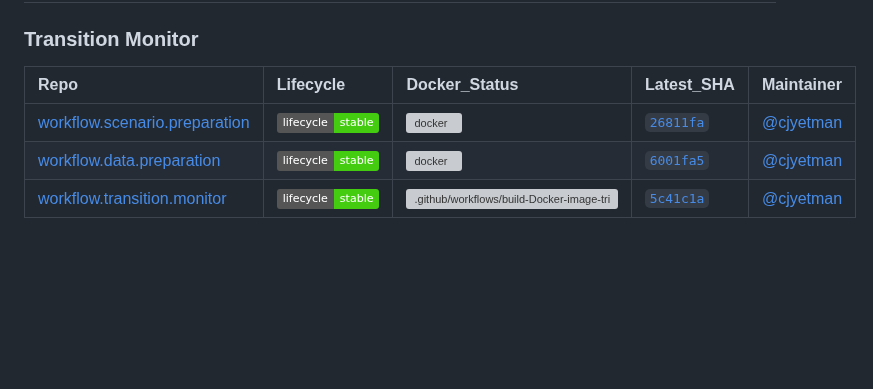
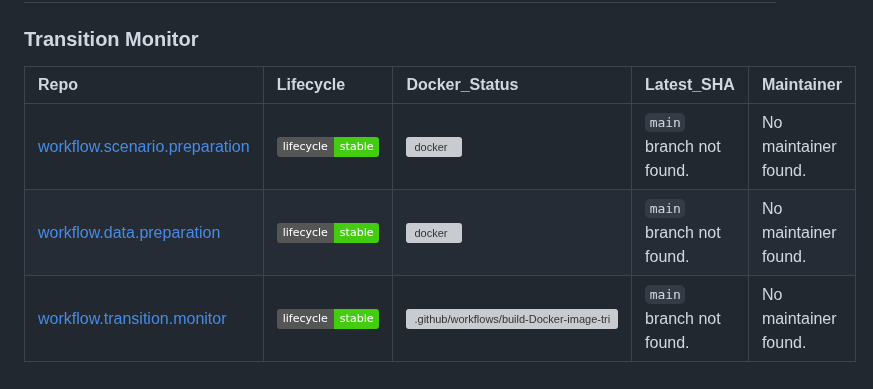
Before and after one commit to RMI-PACTA/pacta.sit.rep, a Markdown page: README.md, the part around the change. Rendered like a GitHub page; badges without logos; blank space fills up the shorter version; grey boxes are pictures that could not be loaded.

Commit message:
GH - Render README (#69)
Co-authored-by: jdhoffa <jdhoffa@users.noreply.github.com>

```diff
--- a/README.md
+++ b/README.md
@@ -52,8 +52,8 @@ of the Transition Monitor Docker image.
 
 ### Transition Monitor
 
-| Repo                                                                                        | Lifecycle                                                                                                                       | Docker_Status                                                                                                                                                                                                                                                                            | Latest_SHA                                                                           | Maintainer                                |
-|:--------------------------------------------------------------------------------------------|:--------------------------------------------------------------------------------------------------------------------------------|:-----------------------------------------------------------------------------------------------------------------------------------------------------------------------------------------------------------------------------------------------------------------------------------------|:-------------------------------------------------------------------------------------|:------------------------------------------|
-| [workflow.scenario.preparation](https://github.com/RMI-PACTA/workflow.scenario.preparation) | [![Lifecycle](https://img.shields.io/badge/lifecycle-stable-brightgreen.svg)](https://lifecycle.r-lib.org/articles/stages.html) | [![docker](https://github.com/RMI-PACTA/workflow.scenario.preparation/actions/workflows/docker.yml/badge.svg)](https://github.com/RMI-PACTA/workflow.scenario.preparation/actions/workflows/docker.yml)                                                                                  | [`26811fa`](https://github.com/RMI-PACTA/workflow.scenario.preparation/commits/main) | [@cjyetman](https://github.com/cjyetman/) |
-| [workflow.data.preparation](https://github.com/RMI-PACTA/workflow.data.preparation)         | [![Lifecycle](https://img.shields.io/badge/lifecycle-stable-brightgreen.svg)](https://lifecycle.r-lib.org/articles/stages.html) | [![docker](https://github.com/RMI-PACTA/workflow.data.preparation/actions/workflows/docker.yml/badge.svg)](https://github.com/RMI-PACTA/workflow.data.preparation/actions/workflows/docker.yml)                                                                                          | [`6001fa5`](https://github.com/RMI-PACTA/workflow.data.preparation/commits/main)     | [@cjyetman](https://github.com/cjyetman/) |
-| [workflow.transition.monitor](https://github.com/RMI-PACTA/workflow.transition.monitor)     | [![Lifecycle](https://img.shields.io/badge/lifecycle-stable-brightgreen.svg)](https://lifecycle.r-lib.org/articles/stages.html) | [![.github/workflows/build-Docker-image-triggers.yml](https://github.com/RMI-PACTA/workflow.transition.monitor/actions/workflows/build-Docker-image-triggers.yml/badge.svg)](https://github.com/RMI-PACTA/workflow.transition.monitor/actions/workflows/build-Docker-image-triggers.yml) | [`5c41c1a`](https://github.com/RMI-PACTA/workflow.transition.monitor/commits/main)   | [@cjyetman](https://github.com/cjyetman/) |
+| Repo                                                                                        | Lifecycle                                                                                                                       | Docker_Status                                                                                                                                                                                                                                                                            | Latest_SHA               | Maintainer           |
+|:--------------------------------------------------------------------------------------------|:--------------------------------------------------------------------------------------------------------------------------------|:-----------------------------------------------------------------------------------------------------------------------------------------------------------------------------------------------------------------------------------------------------------------------------------------|:-------------------------|:---------------------|
+| [workflow.scenario.preparation](https://github.com/RMI-PACTA/workflow.scenario.preparation) | [![Lifecycle](https://img.shields.io/badge/lifecycle-stable-brightgreen.svg)](https://lifecycle.r-lib.org/articles/stages.html) | [![docker](https://github.com/RMI-PACTA/workflow.scenario.preparation/actions/workflows/docker.yml/badge.svg)](https://github.com/RMI-PACTA/workflow.scenario.preparation/actions/workflows/docker.yml)                                                                                  | `main` branch not found. | No maintainer found. |
+| [workflow.data.preparation](https://github.com/RMI-PACTA/workflow.data.preparation)         | [![Lifecycle](https://img.shields.io/badge/lifecycle-stable-brightgreen.svg)](https://lifecycle.r-lib.org/articles/stages.html) | [![docker](https://github.com/RMI-PACTA/workflow.data.preparation/actions/workflows/docker.yml/badge.svg)](https://github.com/RMI-PACTA/workflow.data.preparation/actions/workflows/docker.yml)                                                                                          | `main` branch not found. | No maintainer found. |
+| [workflow.transition.monitor](https://github.com/RMI-PACTA/workflow.transition.monitor)     | [![Lifecycle](https://img.shields.io/badge/lifecycle-stable-brightgreen.svg)](https://lifecycle.r-lib.org/articles/stages.html) | [![.github/workflows/build-Docker-image-triggers.yml](https://github.com/RMI-PACTA/workflow.transition.monitor/actions/workflows/build-Docker-image-triggers.yml/badge.svg)](https://github.com/RMI-PACTA/workflow.transition.monitor/actions/workflows/build-Docker-image-triggers.yml) | `main` branch not found. | No maintainer found. |
```
